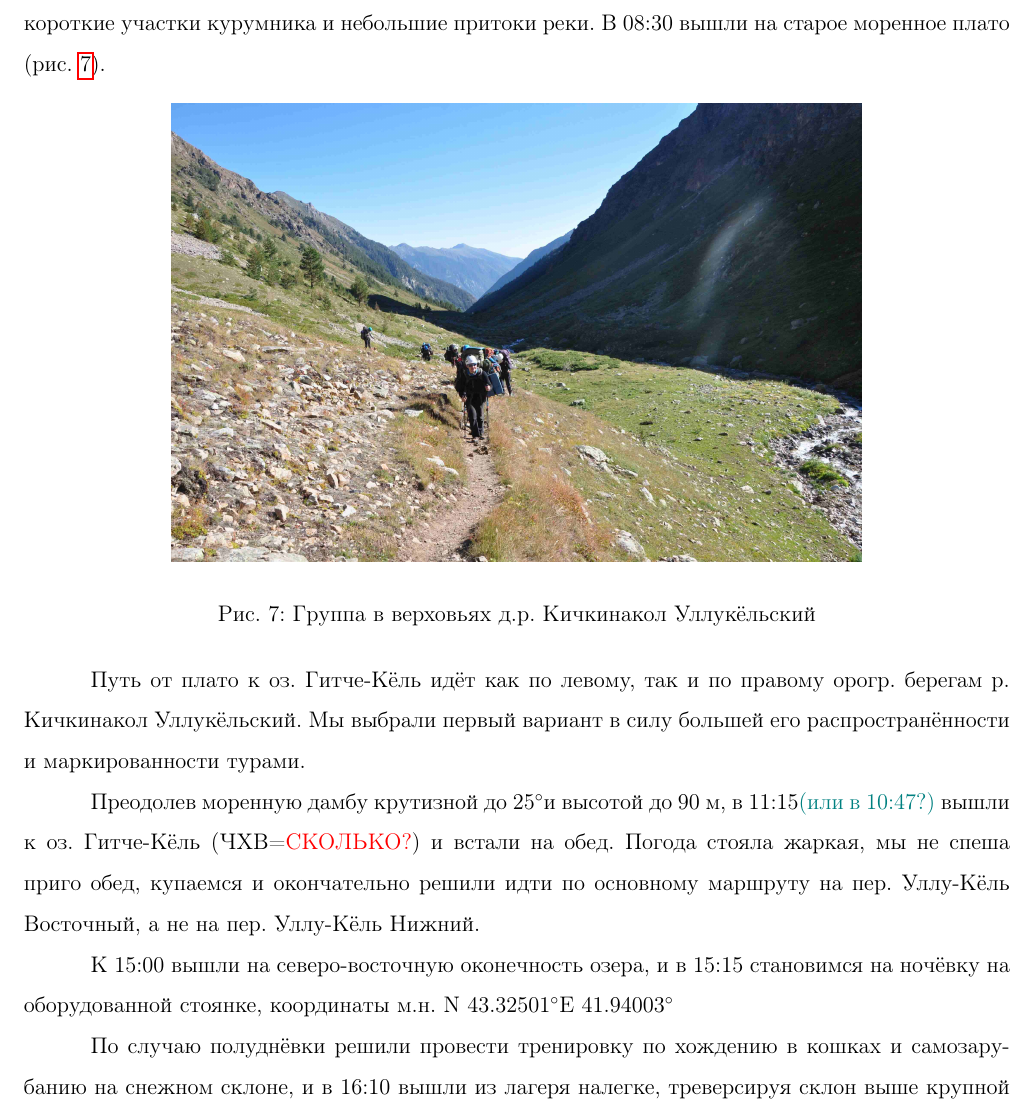
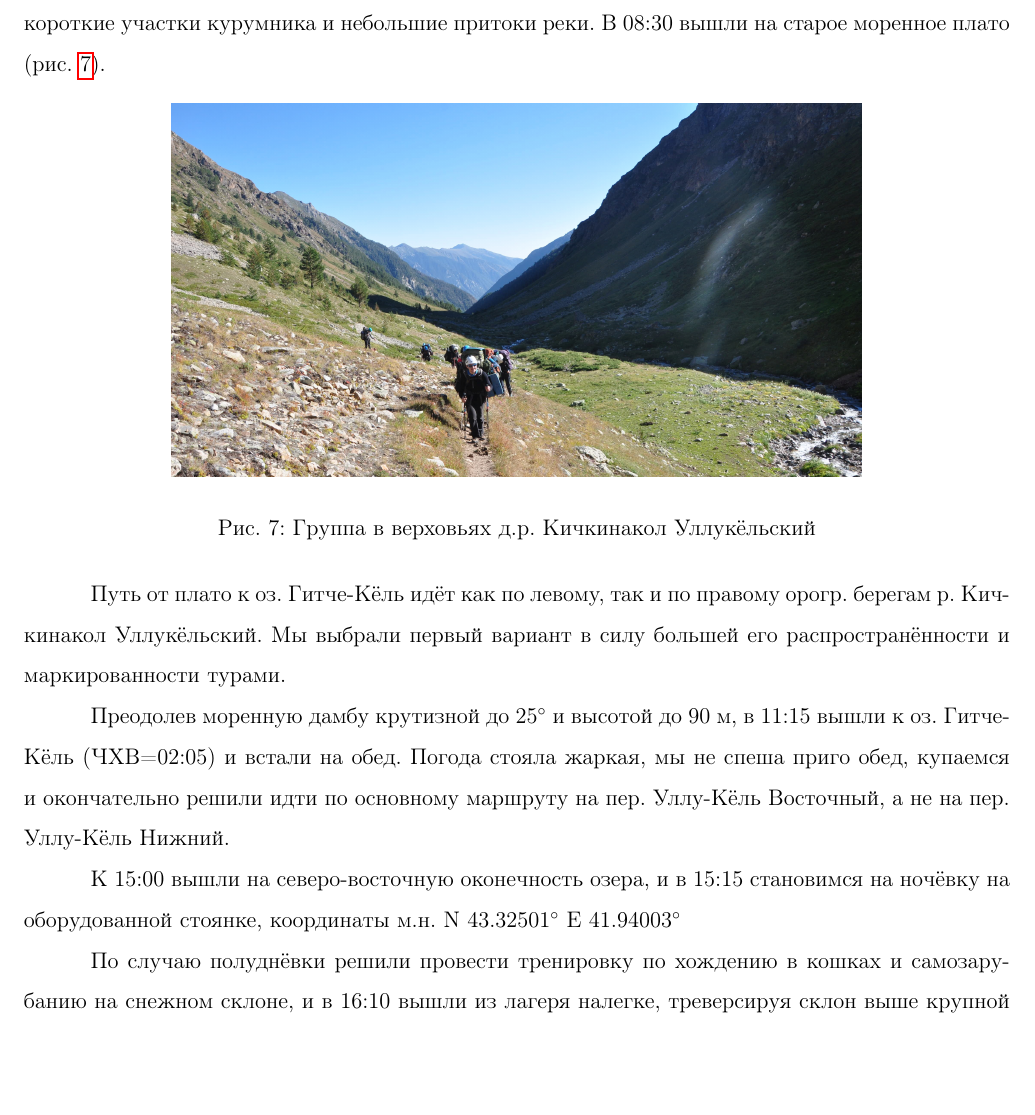
Before and after one commit to snegovskaya/gvandra2024, a LaTeX document (latex-report/Gvandra2024_Snegovskaya.tex, which reads latex-report/aug19.tex): part of page 23 of 81, cut so that both start at the same text, the shorter picture padded with empty space. Compiled offline with pdfLaTeX.

Commit message:
some photos corr

```diff
--- a/latex-report/aug19.tex
+++ b/latex-report/aug19.tex
@@ -17,7 +17,7 @@
 	\label{fig:DSC_0692}
 \end{figure}
 
-Путь от плато к оз. Гитче-Кёль идёт как по левому, так и по правому орогр. берегам р. Кичкинакол Уллукёльский. Мы выбрали первый вариант в силу большей его распространённости и маркированности турами.
+Путь от плато к оз. Гитче-Кёль идёт как по левому, так и по правому орогр. берегам р.~Кичкинакол Уллукёльский. Мы выбрали первый вариант в силу большей его распространённости и маркированности турами.
 
 \begin{figure}[h!]
 	\centering
@@ -26,7 +26,7 @@
 	\label{fig:DSC_0718}
 \end{figure}
 
-Преодолев моренную дамбу крутизной до 25\degree и высотой до 90 м, в 11:15\textcolor{teal}{(или в 10:47?)} вышли к оз. Гитче-Кёль (ЧХВ=\alert{СКОЛЬКО?}) и встали на обед.
+Преодолев моренную дамбу крутизной до 25\degree~и высотой до 90 м, в 11:15 вышли к оз. Гитче-Кёль (ЧХВ=02:05) и встали на обед.
 Погода стояла жаркая, мы не спеша приго обед, купаемся и окончательно решили идти по основному маршруту на пер. Уллу-Кёль Восточный, а не на пер. Уллу-Кёль Нижний.
 
 
@@ -47,7 +47,7 @@
 	\label{fig:DSC_0774}
 \end{figure}
 
-К 15:00 вышли на северо-восточную оконечность озера, и в 15:15 становимся на ночёвку на оборудованной стоянке, координаты м.н. N 43.32501\degree E 41.94003\degree
+К 15:00 вышли на северо-восточную оконечность озера, и в 15:15 становимся на ночёвку на оборудованной стоянке, координаты м.н. N 43.32501\degree~E 41.94003\degree
 
 \begin{figure}[h!]
 	\centering
```
Also changed, not shown: latex-report/Gvandra2024_biblio.bib (+1 -1 lines), pics/DSC_0692.JPG, pics/DSC_0718.JPG, latex-report/aug19.tex (2 more changed lines), 1 other file.
